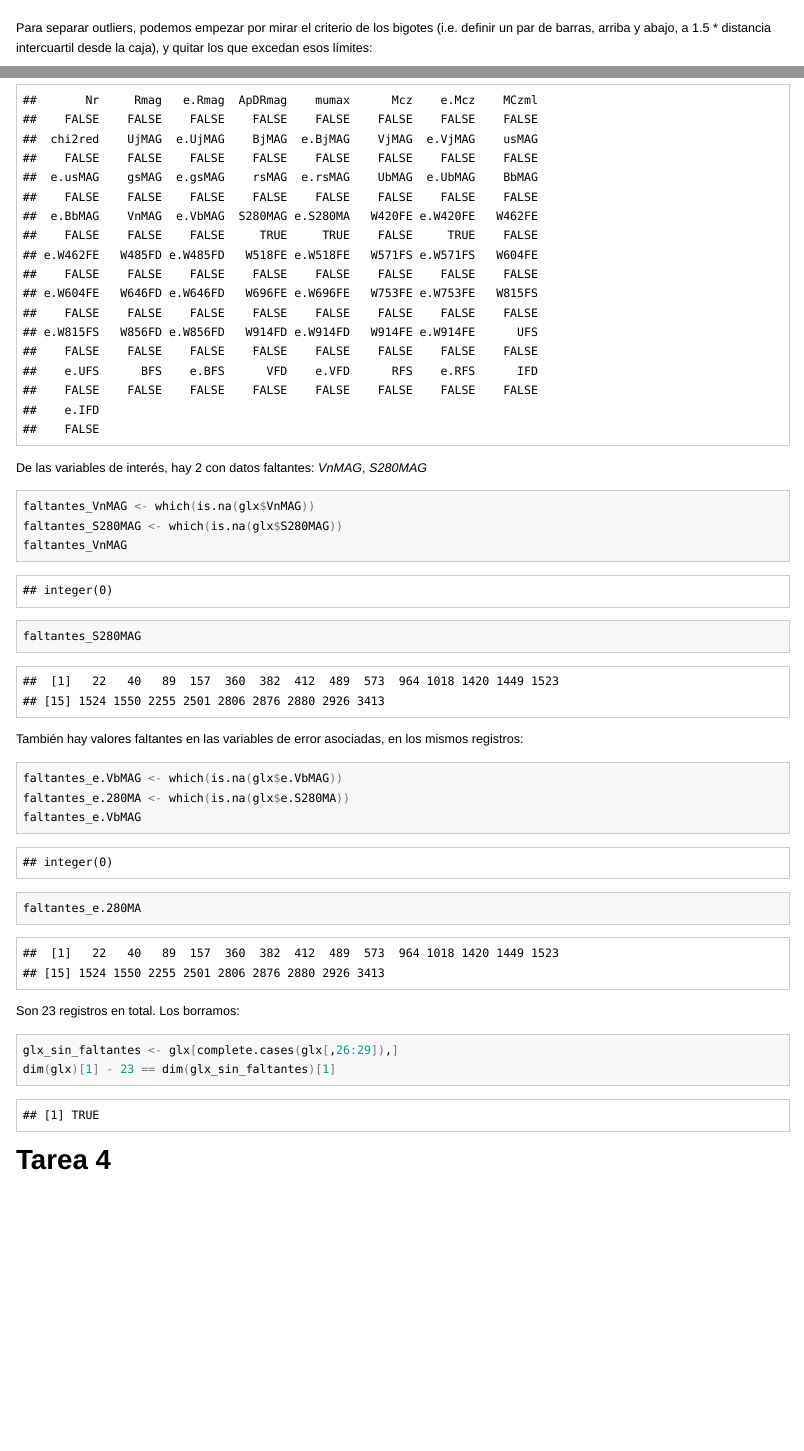
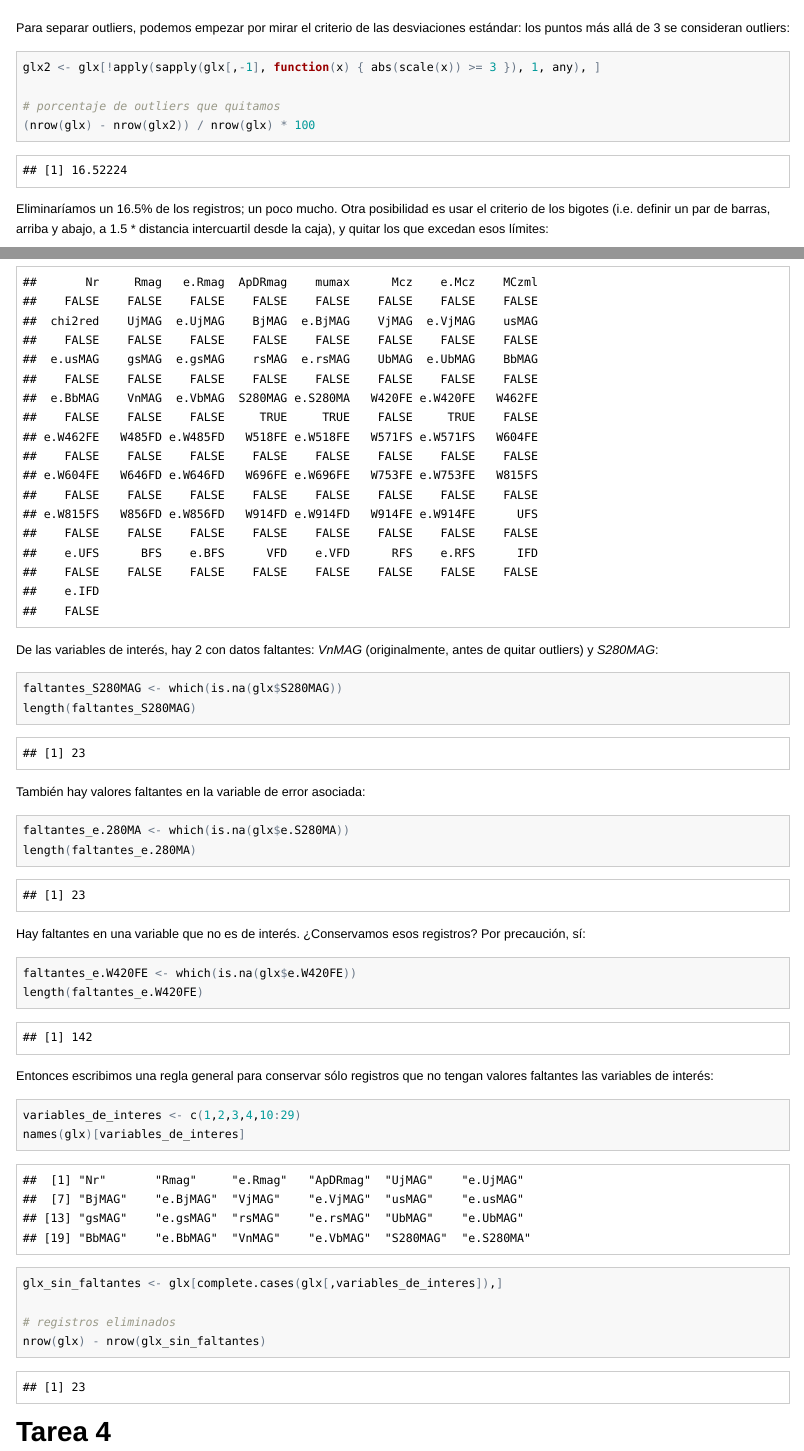
Before and after one commit to diegoo/data_mining_ciencia_tecnica, an R Markdown document (tp1.Rmd): the page in a window 1100 px wide, from 2440 px down, and a second part further down, joined at a grey line. The pictures show the output file tp1.html that the author committed with the source, opened offline; long lines of code are wrapped.

Commit message:
faltantes

````diff
--- a/tp1.Rmd
+++ b/tp1.Rmd
@@ -45,7 +45,15 @@ p9 <- qplot(rsMAG, S280MAG-rsMAG, data = glx)
 grid.arrange(p1, p2, p3, p4, p5, p6, p7, p8, p9, ncol=2, nrow=5)
 ```
 
-Para separar outliers, podemos empezar por mirar el criterio de los bigotes (i.e. definir un par de barras, arriba y abajo, a 1.5 * distancia intercuartil desde la caja), y quitar los que excedan esos límites:
+Para separar outliers, podemos empezar por mirar el criterio de las desviaciones estándar: los puntos más allá de 3 se consideran outliers:
+```{r, results='markup', warning=FALSE, message=FALSE}
+glx2 <- glx[!apply(sapply(glx[,-1], function(x) { abs(scale(x)) >= 3 }), 1, any), ]
+
+# porcentaje de outliers que quitamos
+(nrow(glx) - nrow(glx2)) / nrow(glx) * 100
+```
+
+Eliminaríamos un 16.5% de los registros; un poco mucho. Otra posibilidad es usar el criterio de los bigotes (i.e. definir un par de barras, arriba y abajo, a 1.5 * distancia intercuartil desde la caja), y quitar los que excedan esos límites:
 
 ```{r, results='markup', fig.width = 12, fig.height = 6, warning=FALSE, message=FALSE}
 limite_inferior_boxplot <- function(magnitud) { q <- quantile(magnitud, na.rm=TRUE); return (q[2] - (q[4] - q[2]) * 1.5) }
@@ -109,29 +117,37 @@ Miramos si alguna variable tiene valores faltantes:
 apply(glx, 2, function(x) anyNA(x))
 ```
 
-De las variables de interés, hay 2 con datos faltantes: *VnMAG* (originalmente, antes de quitar outliers) y *S280MAG*
+De las variables de interés, hay 2 con datos faltantes: *VnMAG* (originalmente, antes de quitar outliers) y *S280MAG*:
 
 ```{r, results='markup', warning=FALSE, message=FALSE}
-faltantes_VnMAG <- which(is.na(glx$VnMAG))
 faltantes_S280MAG <- which(is.na(glx$S280MAG))
-faltantes_VnMAG
-faltantes_S280MAG
+length(faltantes_S280MAG)
 ```
 
-También hay valores faltantes en las variables de error asociadas, en los mismos registros:
+También hay valores faltantes en la variable de error asociada:
 
 ```{r, results='markup', warning=FALSE, message=FALSE}
-faltantes_e.VbMAG <- which(is.na(glx$e.VbMAG))
 faltantes_e.280MA <- which(is.na(glx$e.S280MA))
-faltantes_e.VbMAG
-faltantes_e.280MA
+length(faltantes_e.280MA)
 ```
 
-Son 23 registros en total. Los borramos:
+Hay faltantes en una variable que no es de interés. ¿Conservamos esos registros? Por precaución, sí:
 
 ```{r, results='markup', warning=FALSE, message=FALSE}
-glx_sin_faltantes <- glx[complete.cases(glx[,26:29]),]
-dim(glx)[1] - 23 == dim(glx_sin_faltantes)[1]
+faltantes_e.W420FE <- which(is.na(glx$e.W420FE))
+length(faltantes_e.W420FE)
+```
+
+Entonces escribimos una regla general para conservar sólo registros que no tengan valores faltantes las variables de interés:
+
+```{r, results='markup', warning=FALSE, message=FALSE}
+variables_de_interes <- c(1,2,3,4,10:29)
+names(glx)[variables_de_interes]
+
+glx_sin_faltantes <- glx[complete.cases(glx[,variables_de_interes]),]
+
+# registros eliminados
+nrow(glx) - nrow(glx_sin_faltantes)
 ```
 
 # Tarea 4
````
Also changed, not shown: dmct.tp01.R (+3 -9 lines), figure/unnamed-chunk-14-1.png, figure/unnamed-chunk-15-1.png, figure/unnamed-chunk-16-1.png (added), figure/unnamed-chunk-17-1.png (added), figure/unnamed-chunk-6-1.png (added), tp1.html, tp1.md, 1 other file.
